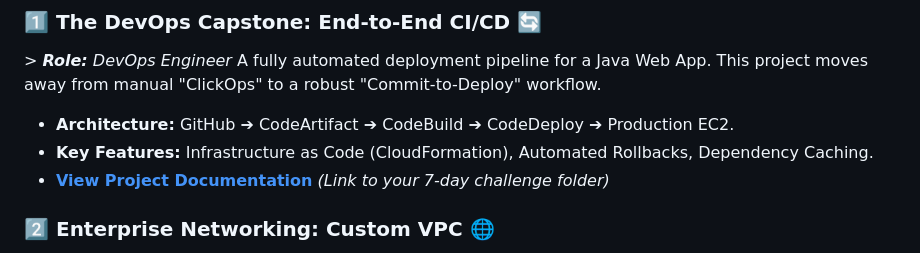
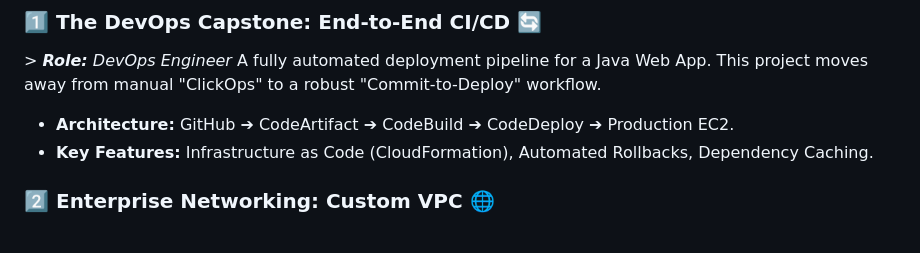
Before and after one commit to OmChauhan9/AWS-Cloud-Journey, a Markdown page: README.md, the part around one of its changes. Drawn GitHub-style.

Commit message:
Update README.md and remove visitor count
Removed visitor count image and updated documentation link.

```diff
--- a/README.md
+++ b/README.md
@@ -24,7 +24,6 @@ This repository documents my journey through the **[NextWork](https://www.nextwo
 A fully automated deployment pipeline for a Java Web App. This project moves away from manual "ClickOps" to a robust "Commit-to-Deploy" workflow.
 * **Architecture:** GitHub ➔ CodeArtifact ➔ CodeBuild ➔ CodeDeploy ➔ Production EC2.
 * **Key Features:** Infrastructure as Code (CloudFormation), Automated Rollbacks, Dependency Caching.
-* **[View Project Documentation](./DevOps-Challenge/README.md)** *(Link to your 7-day challenge folder)*
 
 ### 2️⃣ Enterprise Networking: Custom VPC 🌐
 *> **Role:** Network Architect*
```
Also changed, not shown: other parts of README.md (+0 -2 lines).
